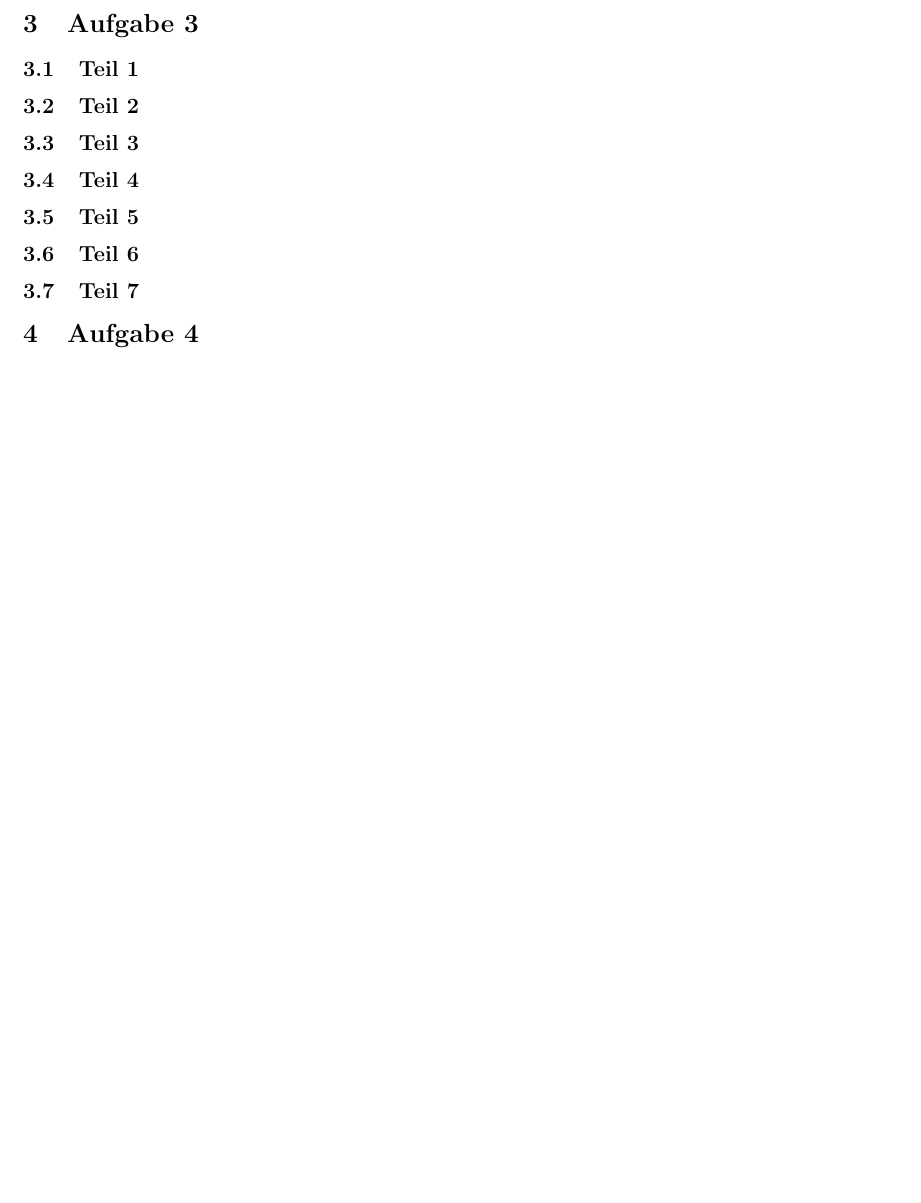
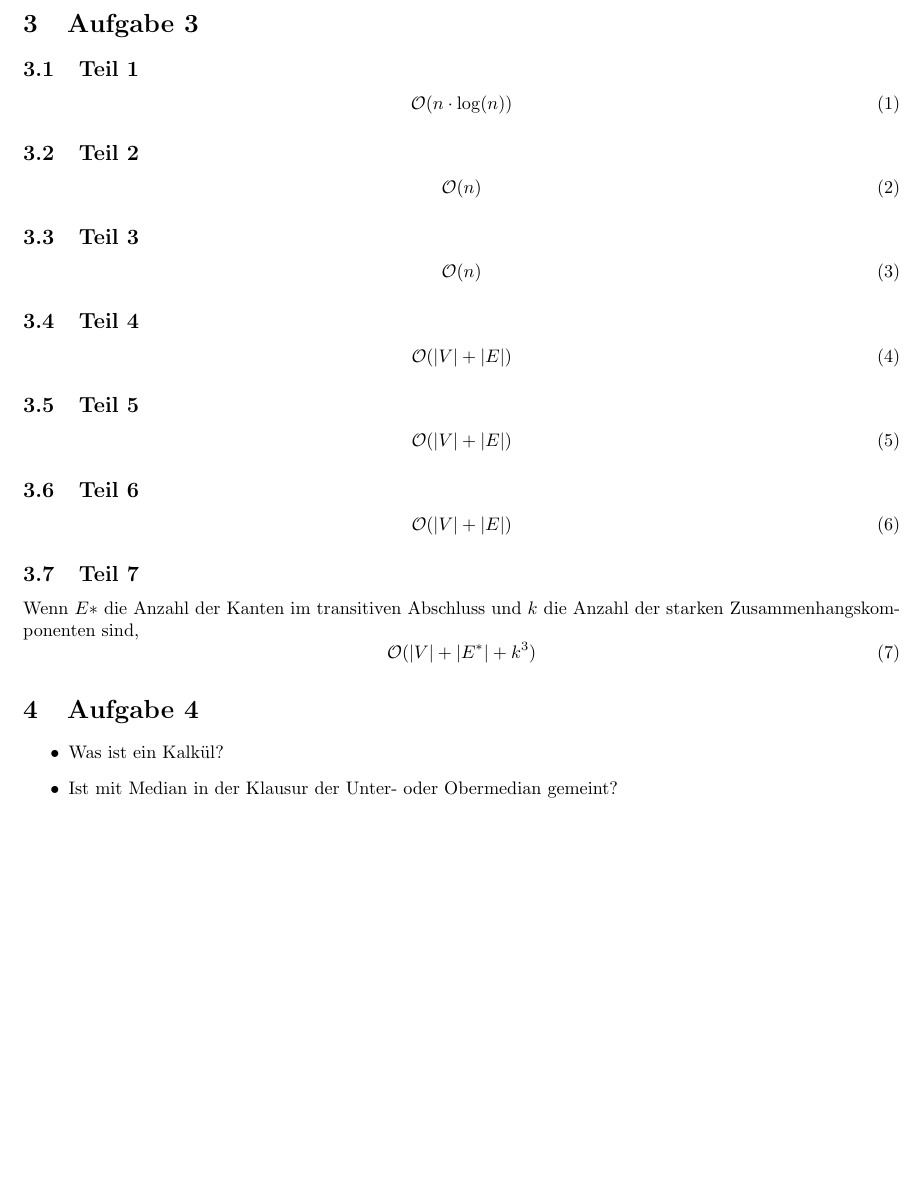
Before and after one commit to CQQL/hhu-cs, a LaTeX problem sheet (Info3/exercises/13.tex): part of the page, cut so that both start at the same text, the shorter picture padded with empty space. Compiled offline with pdfLaTeX.

Commit message:
Solve Info3 sheet 13 50%

```diff
--- a/Info3/exercises/13.tex
+++ b/Info3/exercises/13.tex
@@ -22,18 +22,52 @@
 
 \subsection{Teil 1}
 
+\begin{equation}
+  \mathcal{O}(n \cdot \log(n))
+\end{equation}
+
 \subsection{Teil 2}
+
+\begin{equation}
+  \mathcal{O}(n)
+\end{equation}
 
 \subsection{Teil 3}
 
+\begin{equation}
+  \mathcal{O}(n)
+\end{equation}
+
 \subsection{Teil 4}
+
+\begin{equation}
+  \mathcal{O}(|V| + |E|)
+\end{equation}
 
 \subsection{Teil 5}
 
+\begin{equation}
+  \mathcal{O}(|V| + |E|)
+\end{equation}
+
 \subsection{Teil 6}
+
+\begin{equation}
+  \mathcal{O}(|V| + |E|)
+\end{equation}
 
 \subsection{Teil 7}
 
+Wenn $E*$ die Anzahl der Kanten im transitiven Abschluss und $k$ die Anzahl der starken Zusammenhangskomponenten sind,
+\begin{equation}
+  \mathcal{O}(|V| + |E^{*}| + k^{3})
+\end{equation}
+
 \section{Aufgabe 4}
 
+\begin{itemize}
+\item Was ist ein Kalkül?
+\item Ist mit Median in der Klausur der Unter- oder Obermedian gemeint?
+\end{itemize}
+
 \end{document}
```
